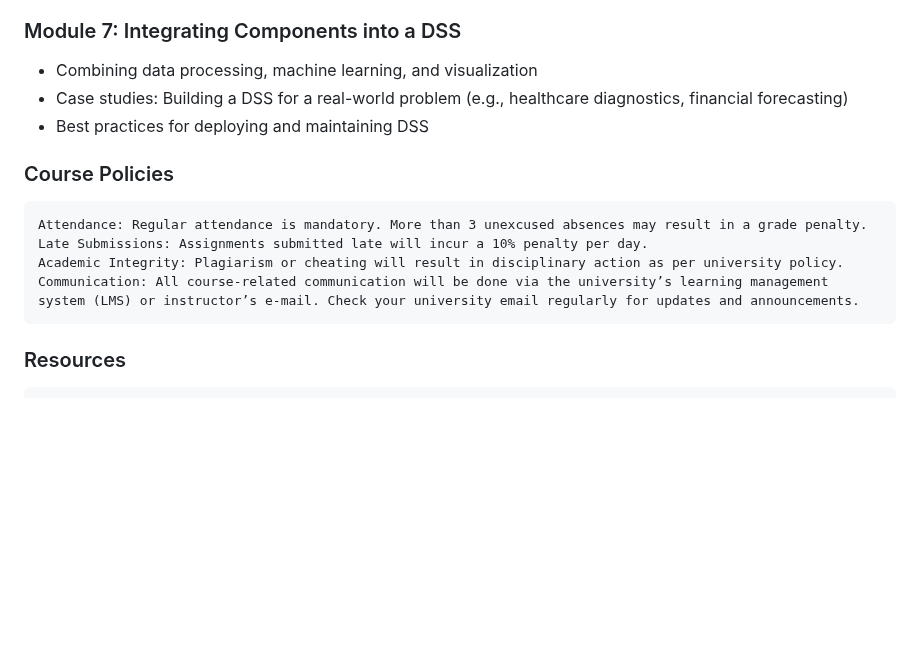
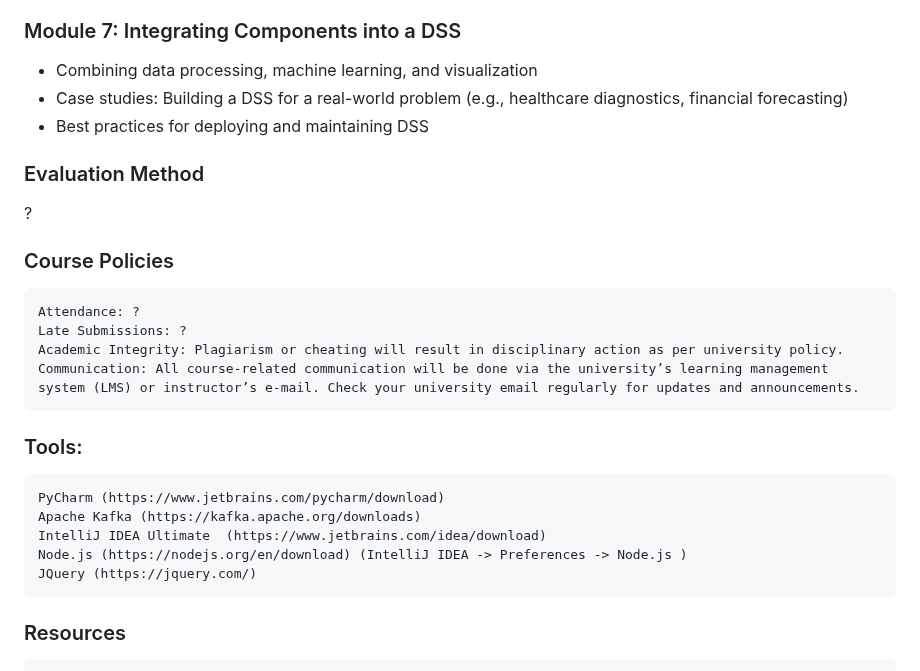
Before and after one commit to cllckn/decision-support-systems, a Markdown page: README.md, the part around the change. Rendered like a GitHub page; blank space fills up the shorter version.

Commit message:
Course Syllabus

```diff
--- a/README.md
+++ b/README.md
@@ -56,11 +56,21 @@ The course will cover the following topics:
 * Case studies: Building a DSS for a real-world problem (e.g., healthcare diagnostics, financial forecasting)
 * Best practices for deploying and maintaining DSS
 
+### Evaluation Method
+?
+
 ### Course Policies
-    Attendance: Regular attendance is mandatory. More than 3 unexcused absences may result in a grade penalty.
-    Late Submissions: Assignments submitted late will incur a 10% penalty per day.
+    Attendance: ?
+    Late Submissions: ?
     Academic Integrity: Plagiarism or cheating will result in disciplinary action as per university policy.
     Communication: All course-related communication will be done via the university’s learning management system (LMS) or instructor’s e-mail. Check your university email regularly for updates and announcements.
+
+### Tools:
+    PyCharm (https://www.jetbrains.com/pycharm/download)
+    Apache Kafka (https://kafka.apache.org/downloads)
+    IntelliJ IDEA Ultimate  (https://www.jetbrains.com/idea/download)
+    Node.js (https://nodejs.org/en/download) (IntelliJ IDEA -> Preferences -> Node.js )
+    JQuery (https://jquery.com/)
 
 ### Resources
     "Decision Support Systems and Intelligent Systems" by Efraim Turban and Jay E. Aronson.
```
